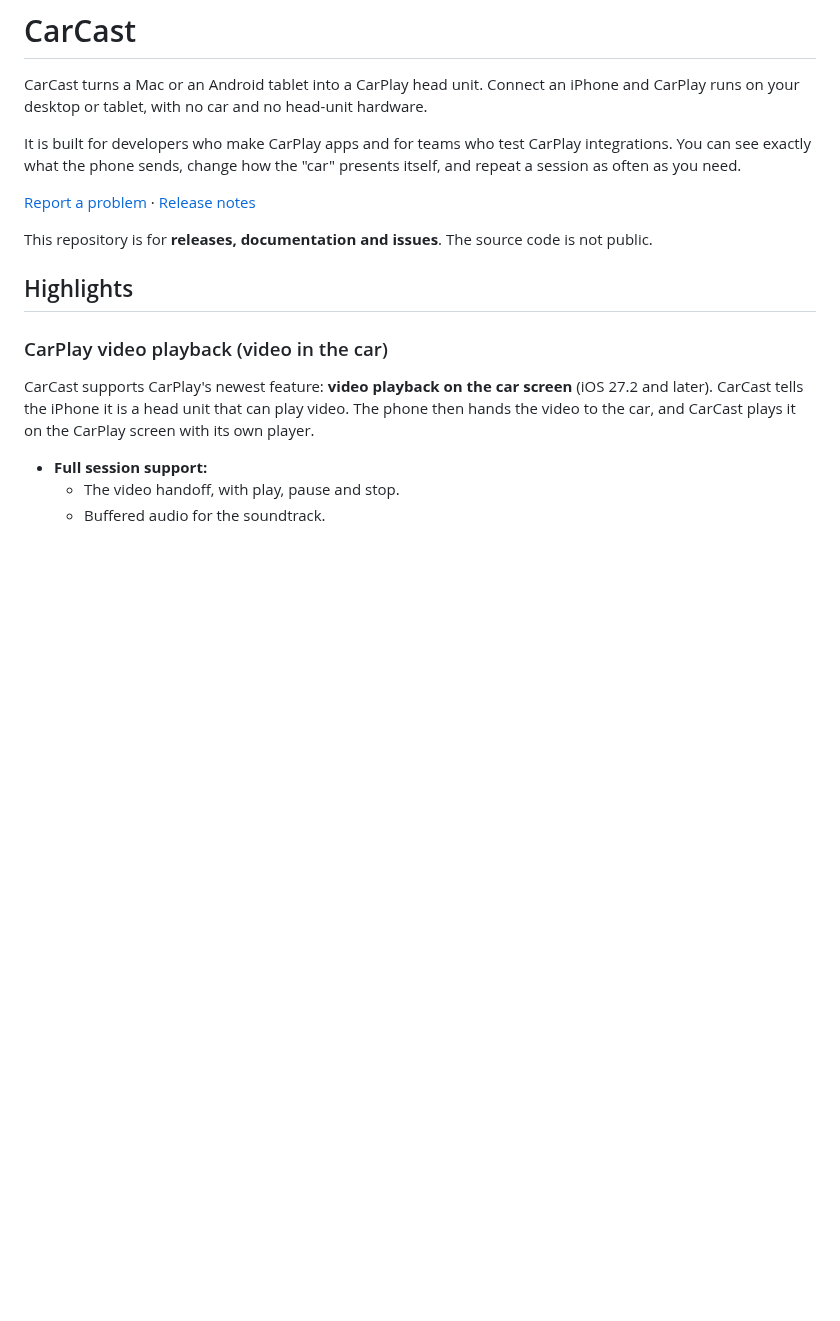
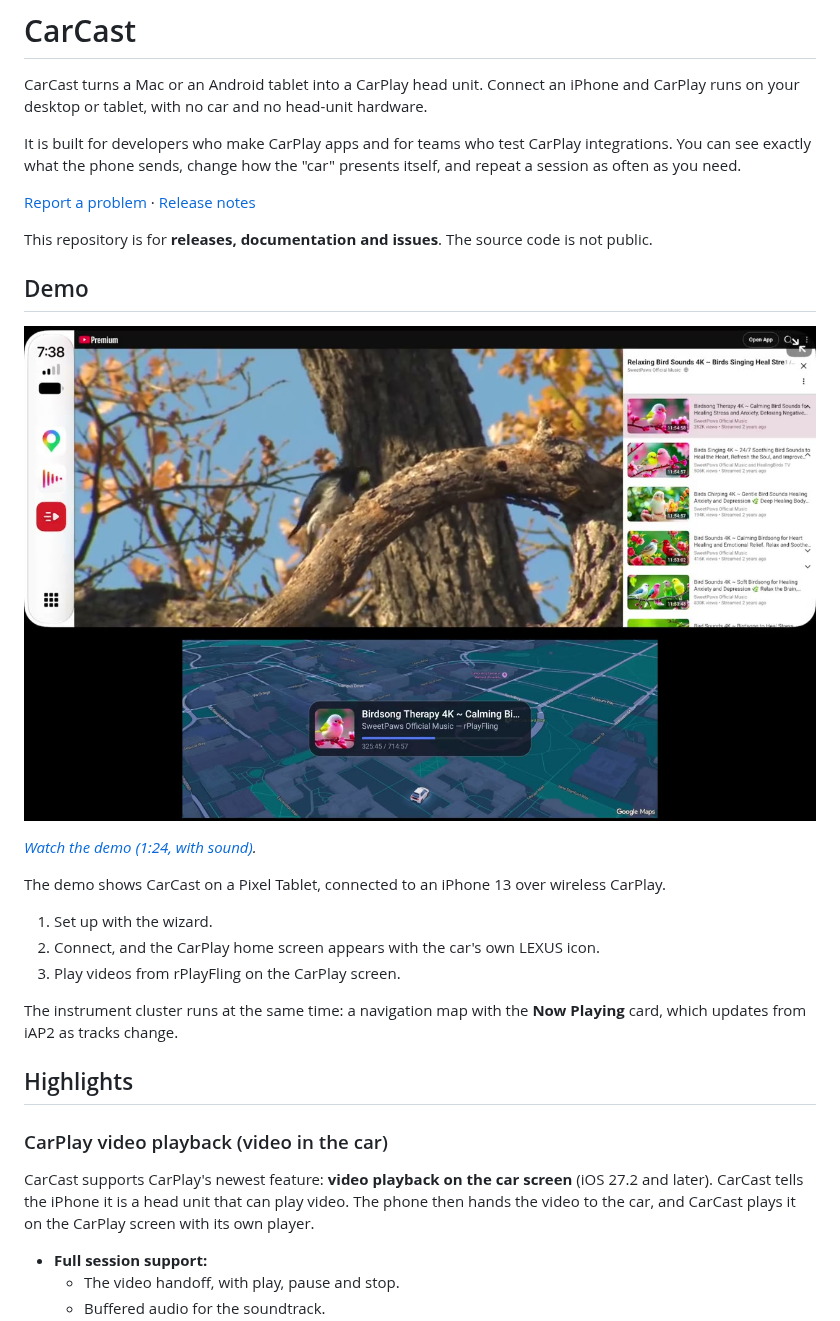
Before and after one commit to rPlayAI/carcast-public, a Markdown page: README.md, the part around the change. Drawn GitHub-style; pictures changed too: media/carcast-android-demo.jpg (added); blank space fills up the shorter version.

Commit message:
Demo video: CarCast on Android with video in the car, cluster and Now Playing

```diff
--- a/README.md
+++ b/README.md
@@ -8,6 +8,20 @@ It is built for developers who make CarPlay apps and for teams who test CarPlay
 [Release notes](docs/releases.md)
 
 This repository is for **releases, documentation and issues**. The source code is not public.
+
+## Demo
+
+[![CarCast on Android: video in the car, instrument cluster and Now Playing](media/carcast-android-demo.jpg)](media/carcast-android-demo.mp4)
+
+*[Watch the demo (1:24, with sound)](media/carcast-android-demo.mp4).*
+
+The demo shows CarCast on a Pixel Tablet, connected to an iPhone 13 over wireless CarPlay.
+
+1. Set up with the wizard.
+2. Connect, and the CarPlay home screen appears with the car's own LEXUS icon.
+3. Play videos from rPlayFling on the CarPlay screen.
+
+The instrument cluster runs at the same time: a navigation map with the **Now Playing** card, which updates from iAP2 as tracks change.
 
 ## Highlights
 
```
Also changed, not shown: 1 other file.
